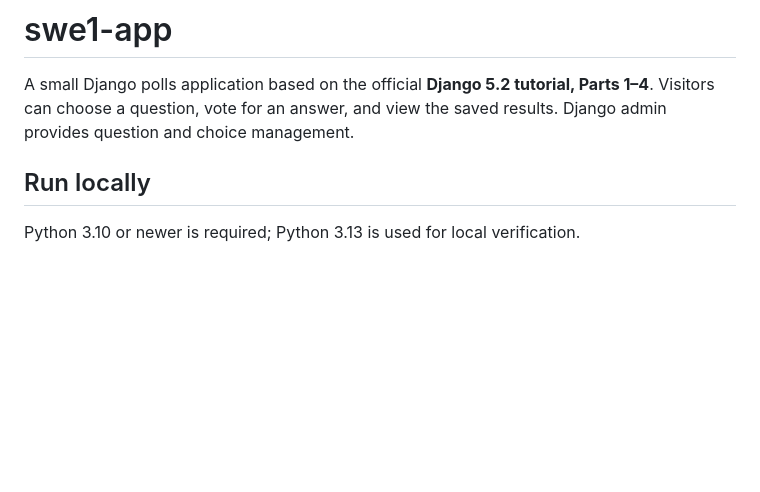
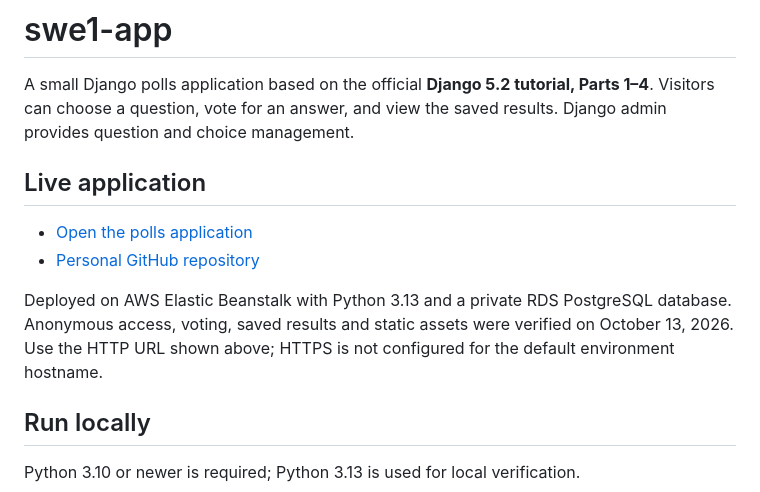
Before and after one commit to ailunc/swe1-app, a Markdown page: README.md, the part around the change. Drawn GitHub-style; blank space fills up the shorter version.

Commit message:
Document verified live AWS deployment and submission links

```diff
--- a/README.md
+++ b/README.md
@@ -1,6 +1,13 @@
 # swe1-app
 
 A small Django polls application based on the official **Django 5.2 tutorial, Parts 1–4**. Visitors can choose a question, vote for an answer, and view the saved results. Django admin provides question and choice management.
+
+## Live application
+
+- [Open the polls application](http://swe1-app-ailunc.us-east-2.elasticbeanstalk.com/polls/)
+- [Personal GitHub repository](https://github.com/ailunc/swe1-app)
+
+Deployed on AWS Elastic Beanstalk with Python 3.13 and a private RDS PostgreSQL database. Anonymous access, voting, saved results and static assets were verified on October 13, 2026. Use the HTTP URL shown above; HTTPS is not configured for the default environment hostname.
 
 ## Run locally
 
```
Also changed, not shown: docs/DEPLOYMENT.md (added, +29 -0 lines), 1 other file.
